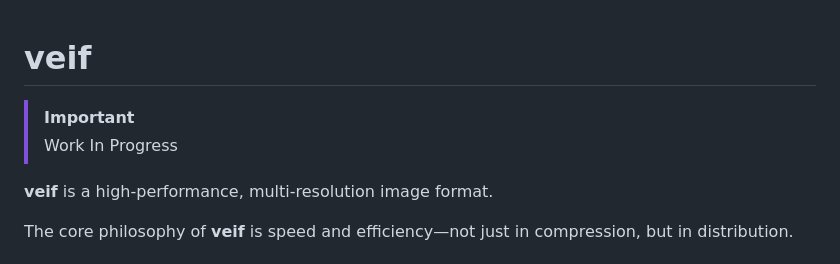
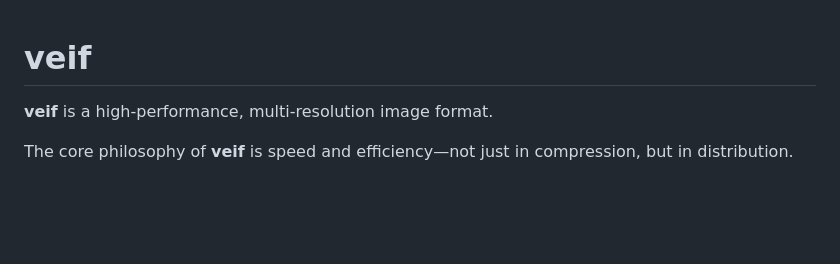
Before and after one commit to octu0/veif, a Markdown page: README.md, the part around the change. GitHub-like rendering; blank space fills up the shorter version.

Commit message:
remove WIP

```diff
--- a/README.md
+++ b/README.md
@@ -1,9 +1,4 @@
 # veif
-
-
-> [!IMPORTANT]
-> Work In Progress
-
 
 **veif** is a high-performance, multi-resolution image format.
 
```
